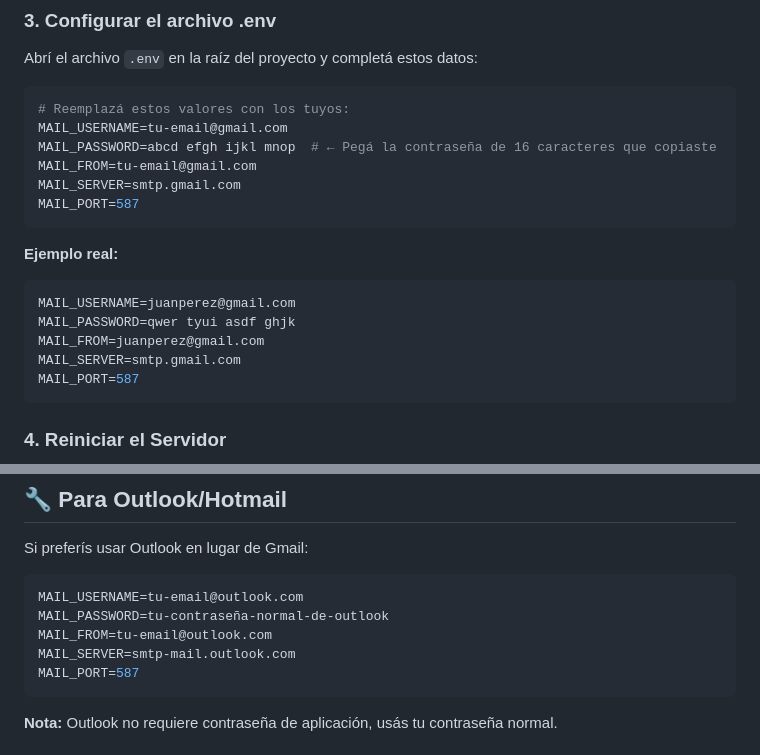
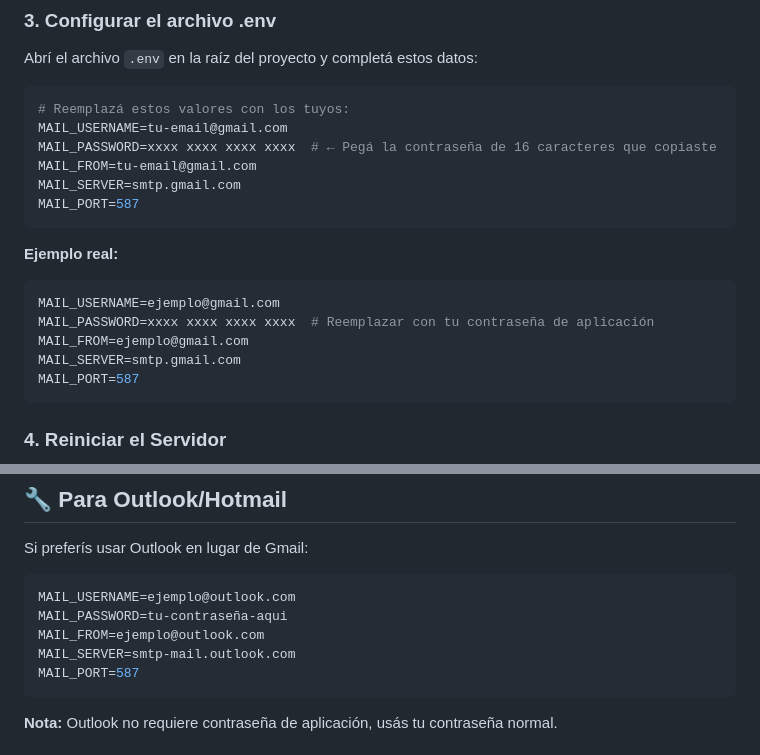
Before and after one commit to Luzbelito1991/VerificarSms, a Markdown page: CONFIGURAR_EMAIL.md, 2 parts joined by grey strips. Drawn GitHub-style.

Commit message:
Reemplazar ejemplos de credenciales SMTP con placeholders genéricos
- Cambiar contraseñas de ejemplo por 'xxxx xxxx xxxx xxxx'
- Usar emails genéricos (ejemplo@gmail.com) en lugar de nombres reales
- Prevenir falsos positivos de escaneo de secretos

````diff
--- a/CONFIGURAR_EMAIL.md
+++ b/CONFIGURAR_EMAIL.md
@@ -25,7 +25,7 @@ Abrí el archivo `.env` en la raíz del proyecto y completá estos datos:
 ```env
 # Reemplazá estos valores con los tuyos:
 MAIL_USERNAME=tu-email@gmail.com
-MAIL_PASSWORD=abcd efgh ijkl mnop  # ← Pegá la contraseña de 16 caracteres que copiaste
+MAIL_PASSWORD=xxxx xxxx xxxx xxxx  # ← Pegá la contraseña de 16 caracteres que copiaste
 MAIL_FROM=tu-email@gmail.com
 MAIL_SERVER=smtp.gmail.com
 MAIL_PORT=587
@@ -33,9 +33,9 @@ MAIL_PORT=587
 
 **Ejemplo real:**
 ```env
-MAIL_USERNAME=juanperez@gmail.com
-MAIL_PASSWORD=qwer tyui asdf ghjk
-MAIL_FROM=juanperez@gmail.com
+MAIL_USERNAME=ejemplo@gmail.com
+MAIL_PASSWORD=xxxx xxxx xxxx xxxx  # Reemplazar con tu contraseña de aplicación
+MAIL_FROM=ejemplo@gmail.com
 MAIL_SERVER=smtp.gmail.com
 MAIL_PORT=587
 ```
@@ -76,9 +76,9 @@ python-dotenv\Scripts\python.exe -m uvicorn backend.main:app --reload --host 127
 Si preferís usar Outlook en lugar de Gmail:
 
 ```env
-MAIL_USERNAME=tu-email@outlook.com
-MAIL_PASSWORD=tu-contraseña-normal-de-outlook
-MAIL_FROM=tu-email@outlook.com
+MAIL_USERNAME=ejemplo@outlook.com
+MAIL_PASSWORD=tu-contraseña-aqui
+MAIL_FROM=ejemplo@outlook.com
 MAIL_SERVER=smtp-mail.outlook.com
 MAIL_PORT=587
 ```
````
